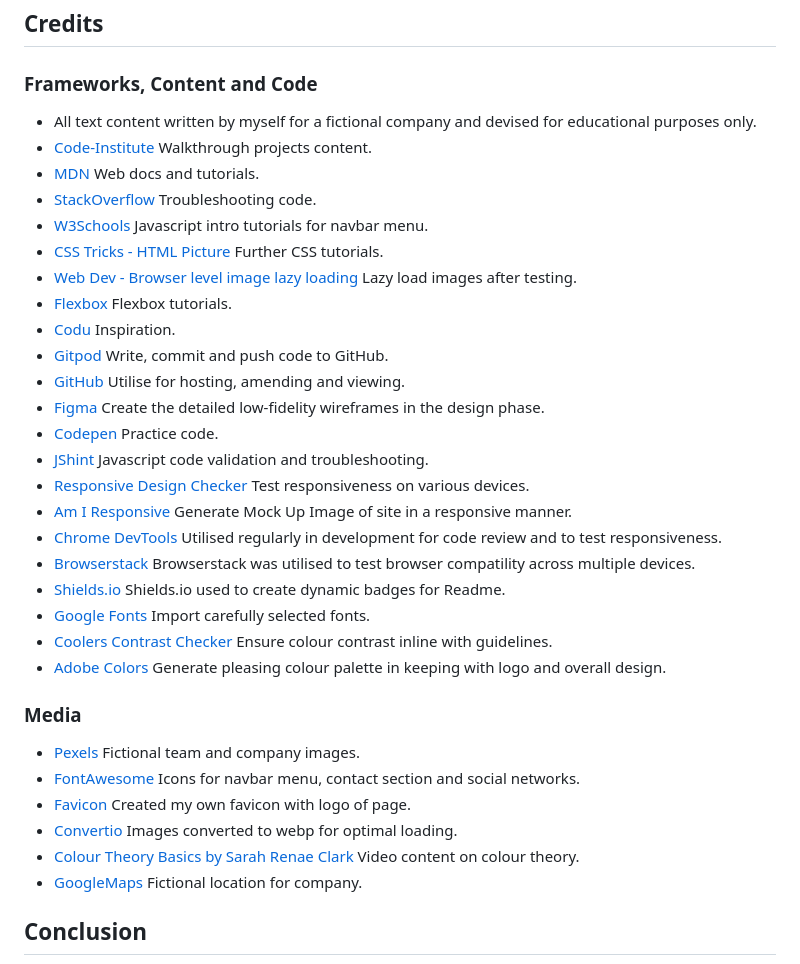
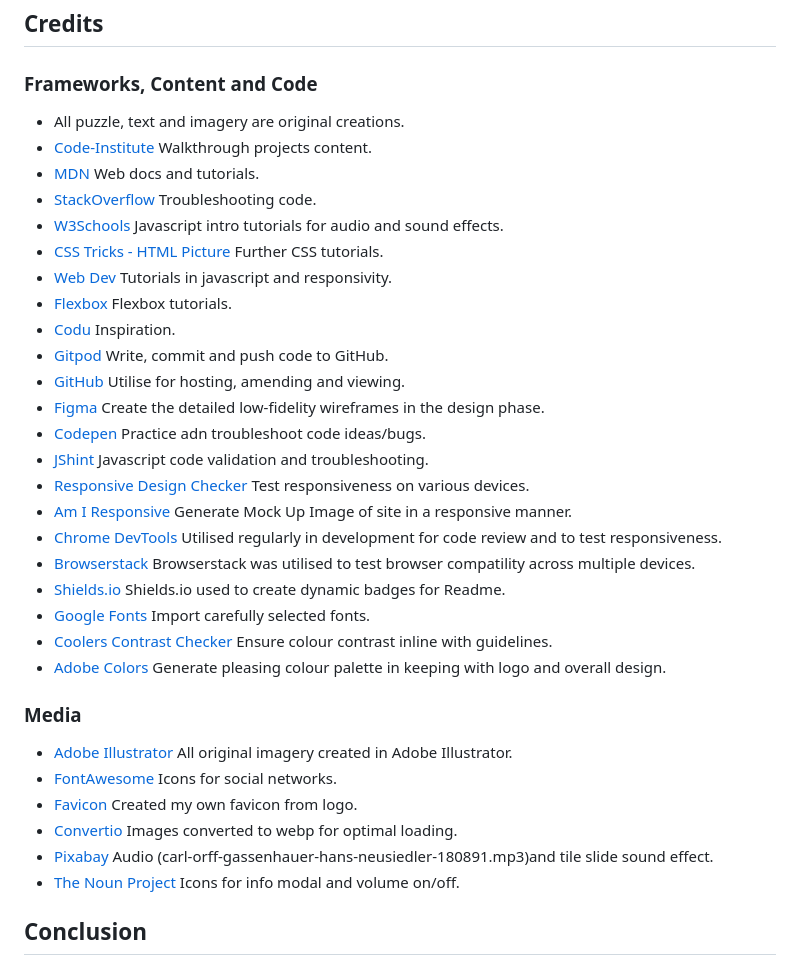
Before and after one commit to sarahmclo/slidles, a Markdown page: README.md, the part around the change printed below. GitHub-like rendering.

```diff
--- a/README.md
+++ b/README.md
@@ -440,19 +449,19 @@ Our Slidles puzzle combines the classic challenge of traditional sliding puzzles
 
 ### Frameworks, Content and Code
 
-* All text content written by myself for a fictional company and devised for educational purposes only.
+* All puzzle, text and imagery are original creations.
 * [Code-Institute](https://codeinstitute.net/ie/?nab=0) Walkthrough projects content.
 * [MDN](https://developer.mozilla.org/en-US/) Web docs and tutorials.
 * [StackOverflow](https://stackoverflow.com/) Troubleshooting code.
-* [W3Schools](https://www.w3schools.com/) Javascript intro tutorials for navbar menu.
+* [W3Schools](https://www.w3schools.com/) Javascript intro tutorials for audio and sound effects.
 * [CSS Tricks - HTML Picture](https://css-tricks.com) Further CSS tutorials.
-* [Web Dev - Browser level image lazy loading](https://web.dev/browser-level-image-lazy-loading/) Lazy load images after testing.
+* [Web Dev](https://web.dev.com) Tutorials in javascript and responsivity.
 * [Flexbox](https://css-tricks.com/snippets/css/a-guide-to-flexbox/) Flexbox tutorials.
 * [Codu](https://www.codu.co/) Inspiration.
 * [Gitpod](https://www.gitpod.io/) Write, commit and push code to GitHub.
 * [GitHub](https://github.com/) Utilise for hosting, amending and viewing.
 * [Figma](https://figma.com/) Create the detailed low-fidelity wireframes in the design phase.
-* [Codepen](https://codepen.io/) Practice code.
+* [Codepen](https://codepen.io/) Practice adn troubleshoot code ideas/bugs.
 * [JShint](https://jshint.com/) Javascript code validation and troubleshooting.
 * [Responsive Design Checker](https://responsivedesignchecker.com/) Test responsiveness on various devices.
 * [Am I Responsive](https://ui.dev/amiresponsive) Generate Mock Up Image of site in a responsive manner.
@@ -465,12 +474,12 @@ Our Slidles puzzle combines the classic challenge of traditional sliding puzzles
 
 ### Media
 
-* [Pexels](https://www.pexels.com/) Fictional team and company images.
-* [FontAwesome](https://fontawesome.com/) Icons for navbar menu, contact section and social networks.
-* [Favicon](https://favicon.io/) Created my own favicon with logo of page.
+* [Adobe Illustrator](https://www.adobe.com/) All original imagery created in Adobe Illustrator.
+* [FontAwesome](https://fontawesome.com/) Icons for social networks.
+* [Favicon](https://favicon.io/) Created my own favicon from logo.
 * [Convertio](https://convertio.co/document-converter/) Images converted to webp for optimal loading.
-* [Colour Theory Basics by Sarah Renae Clark](https://www.youtube.com/watch?v=YeI6Wqn4I78) Video content on colour theory.
-* [GoogleMaps](https://www.google.com/maps) Fictional location for company.
+* [Pixabay](https://www.pixabay.com) Audio (carl-orff-gassenhauer-hans-neusiedler-180891.mp3)and tile slide sound effect.
+* [The Noun Project](https://www.google.com/maps) Icons for info modal and volume on/off.
 
 ## Conclusion <a name="conclusion"></a>
 In conclusion, Slidles merges the timeless appeal of sliding puzzles with contemporary design elements, creating a visually captivating and intellectually engaging experience. Our aim is to offer a puzzle site that not only challenges the mind but also delights the senses, making it an ideal destination for both casual players and avid puzzle enthusiasts. Through Slidles, we strive to bring the joy of puzzles to a wider audience, blending art and entertainment in perfect harmony.
```
Also changed, not shown: other parts of README.md (+13 -4 lines), docs/bugs/testing/jshint1.png (added).
